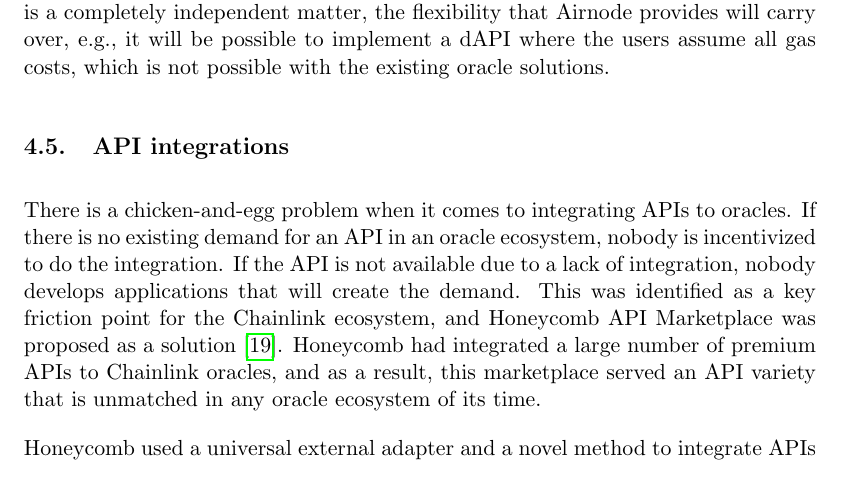
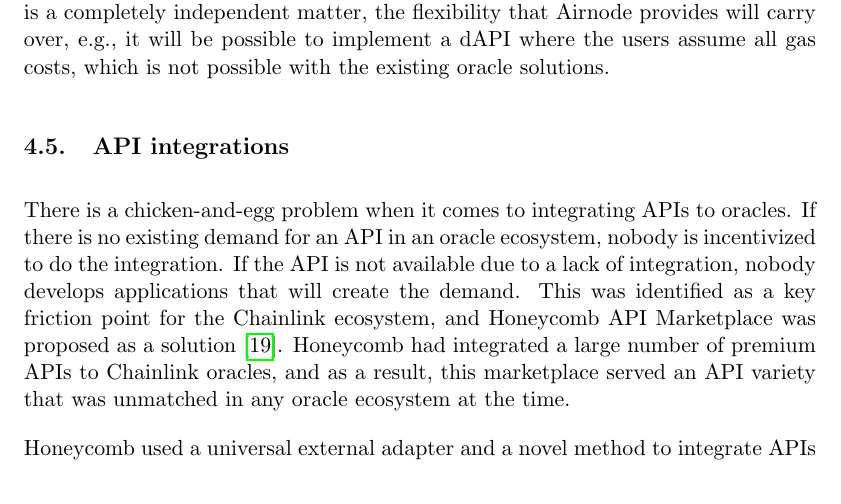
Before and after one commit to api3dao/api3-whitepaper, a LaTeX paper (api3-whitepaper.tex): part of page 19 of 39, cut so that both start at the same text. Compiled offline with pdfLaTeX.

Commit message:
Update api3-whitepaper.tex
Co-authored-by: Derek Croote <dcroote@users.noreply.github.com>

```diff
--- a/api3-whitepaper.tex
+++ b/api3-whitepaper.tex
@@ -487,7 +487,7 @@
 If there is no existing demand for an API in an oracle ecosystem, nobody is incentivized to do the integration.
 If the API is not available due to a lack of integration, nobody develops applications that will create the demand.
 This was identified as a key friction point for the Chainlink ecosystem, and Honeycomb API Marketplace was proposed as a solution~\cite{benligiray:2019}.
-Honeycomb had integrated a large number of premium APIs to Chainlink oracles, and as a result, this marketplace served an API variety that is unmatched in any oracle ecosystem of its time.
+Honeycomb had integrated a large number of premium APIs to Chainlink oracles, and as a result, this marketplace served an API variety that was unmatched in any oracle ecosystem at the time.
 
 Honeycomb used a universal external adapter and a novel method to integrate APIs to Chainlink oracles in a declarative way, without requiring any code to be written.
 This method is superior to developing an external adapter for each API operation~\cite{external-adapters} in that its integrations are faster, less error-prone, and can be done by non-experts.
```
